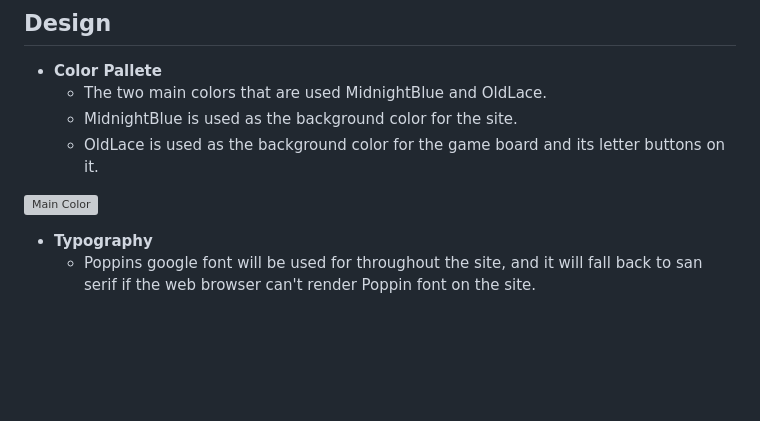
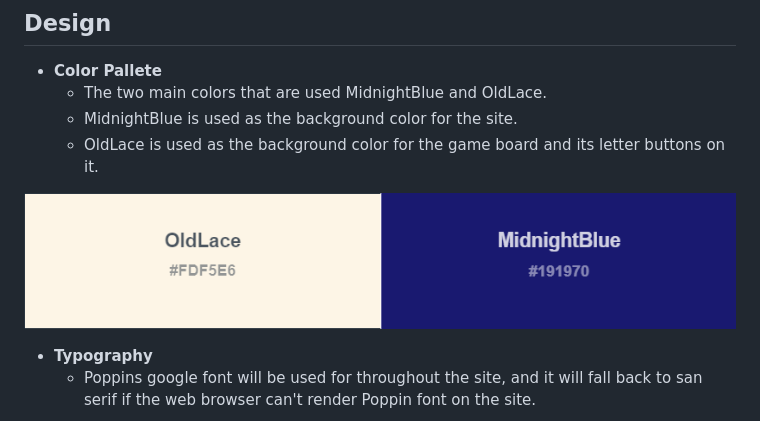
Before and after one commit to krandon1986/project-2-js-quiz-time, a Markdown page: README.md, the part around the change. Rendered like a GitHub page; blank space fills up the shorter version; grey boxes are pictures that could not be loaded.

```diff
--- a/README.md
+++ b/README.md
@@ -17,7 +17,7 @@ The site is live can be access [here](https://krandon1986.github.io/project-2-js
     - MidnightBlue is used as the background color for the site.
     - OldLace is used as the background color for the game board and its letter buttons on it.
 
-![Main Color](assets/screenshots/Pallete2.png)
+![Main Color](assets/screenshots/pallete.png)
 
 - __Typography__
     - Poppins google font will be used for throughout the site, and it will fall back to san serif if the web browser can't render Poppin font on the site.
```
Also changed, not shown: assets/screenshots/pallete.png (renamed from assets/screenshots/pallete2.png), assets/screenshots/pallete1.png (deleted).
